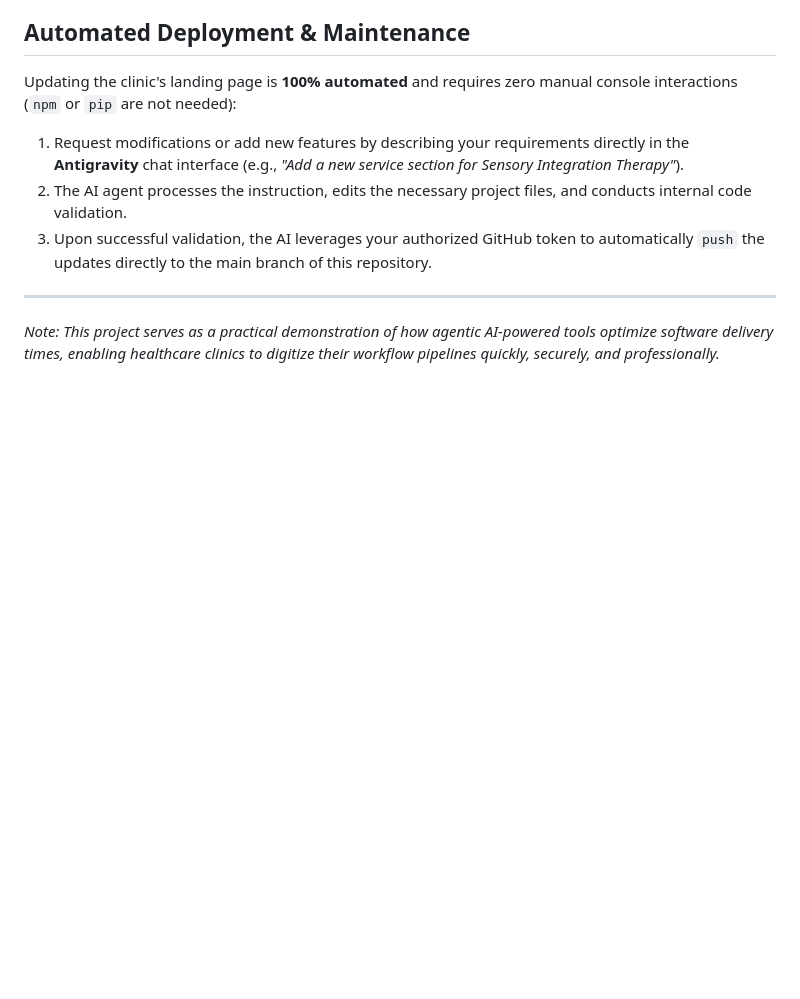
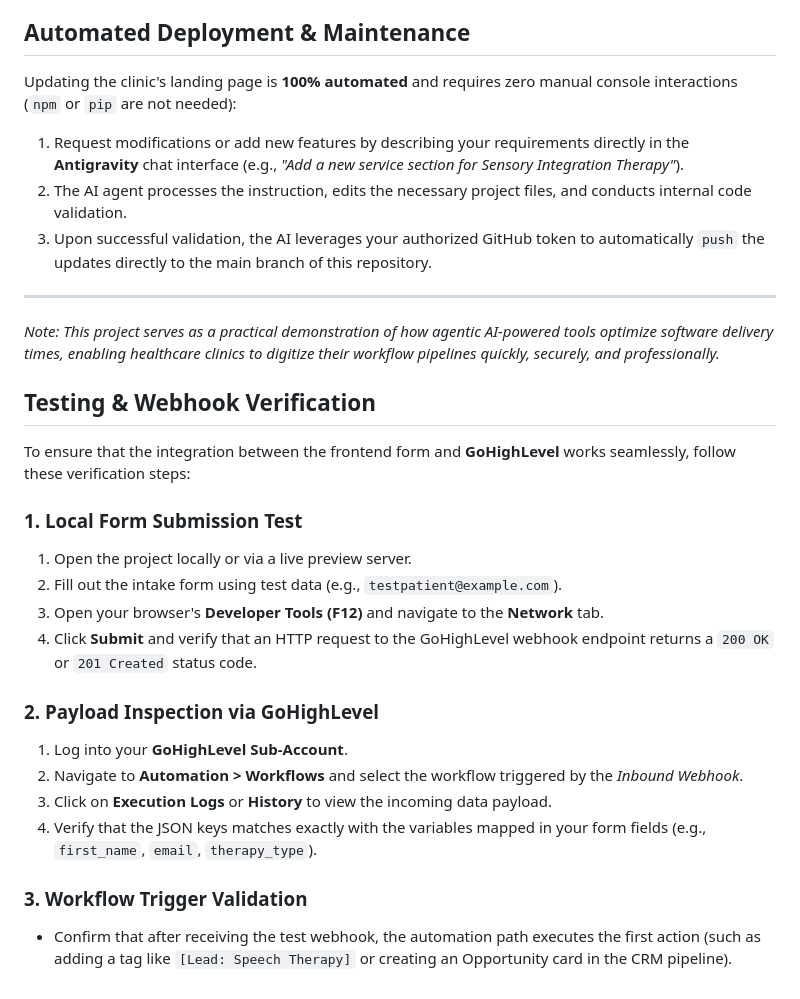
Before and after one commit to yelich/portfolio-remotos-vibe-coding, a Markdown page: README.md, the part around the change. Rendered like a GitHub page; blank space fills up the shorter version.

Commit message:
Update README.md
Added section Testing & Webhook Verification

```diff
--- a/README.md
+++ b/README.md
@@ -36,3 +36,22 @@ Updating the clinic's landing page is **100% automated** and requires zero manua
 
 ---
 *Note: This project serves as a practical demonstration of how agentic AI-powered tools optimize software delivery times, enabling healthcare clinics to digitize their workflow pipelines quickly, securely, and professionally.*
+
+## Testing & Webhook Verification
+
+To ensure that the integration between the frontend form and **GoHighLevel** works seamlessly, follow these verification steps:
+
+### 1. Local Form Submission Test
+1. Open the project locally or via a live preview server.
+2. Fill out the intake form using test data (e.g., `testpatient@example.com`).
+3. Open your browser's **Developer Tools (F12)** and navigate to the **Network** tab.
+4. Click **Submit** and verify that an HTTP request to the GoHighLevel webhook endpoint returns a `200 OK` or `201 Created` status code.
+
+### 2. Payload Inspection via GoHighLevel
+1. Log into your **GoHighLevel Sub-Account**.
+2. Navigate to **Automation > Workflows** and select the workflow triggered by the *Inbound Webhook*.
+3. Click on **Execution Logs** or **History** to view the incoming data payload.
+4. Verify that the JSON keys matches exactly with the variables mapped in your form fields (e.g., `first_name`, `email`, `therapy_type`).
+
+### 3. Workflow Trigger Validation
+* Confirm that after receiving the test webhook, the automation path executes the first action (such as adding a tag like `[Lead: Speech Therapy]` or creating an Opportunity card in the CRM pipeline).
```
